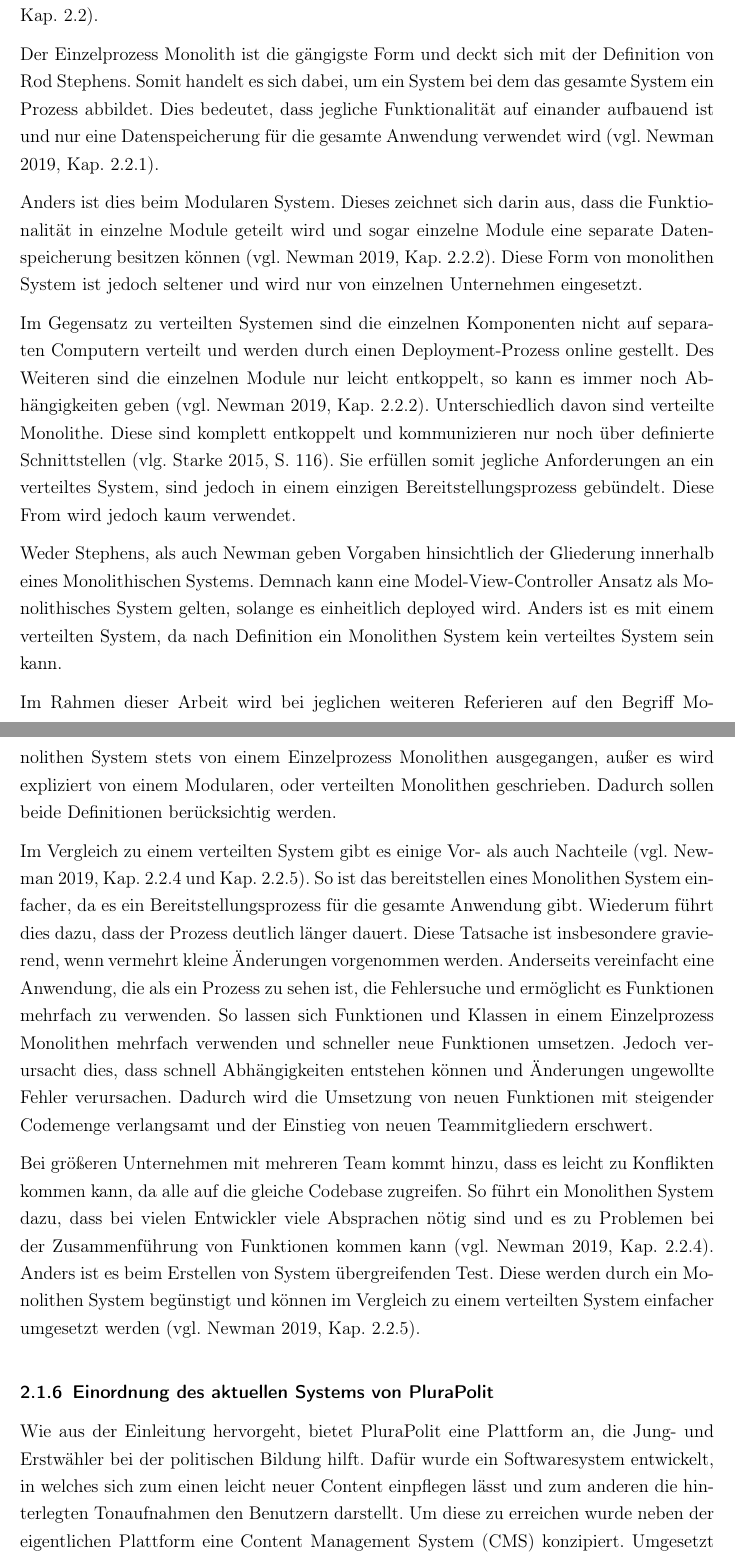
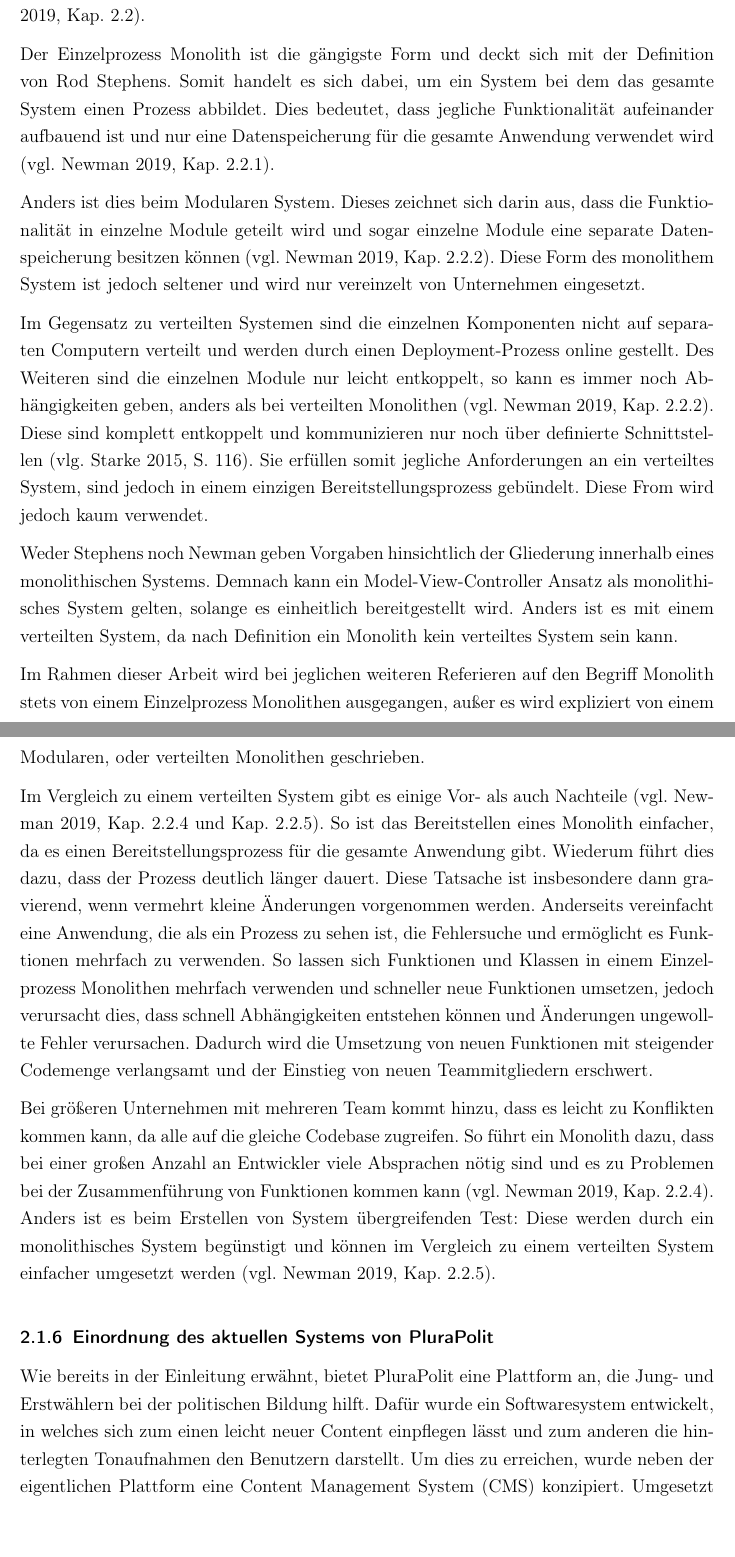
Before and after one commit to eddiemuss/Bachelorarbeit-Umstellung-zu-Microservices, a LaTeX document (main.tex, which reads sections/Theory/software-architektur.tex): two parts of pages 14 and 15 of 26 before the commit and two parts of pages 14 and 15 of 25 after it, joined at a grey line, cut so that both start at the same text. Compiled offline with pdfLaTeX.

Commit message:
Korrektur von Yola zu rest und monolith wurde eingepflegt.

```diff
--- a/sections/Theory/software-architektur.tex
+++ b/sections/Theory/software-architektur.tex
@@ -102,21 +101,24 @@ Nach Rod Stephens liegt eine monolithische Softwarearchitektur vor, wenn jeglich
 
-Anders sieht es Sam Newman. Ihm nach liegt ein Monolites System schon vor, wenn die gesamte Funktionalität eines Systems gemeinsam über ein Deployment-Prozess bereitgestellt wird \parencite[vgl.][Kap. 2.2]{newman_monolith_2019}. Somit muss nicht zwingend jegliche Logik miteinander verbunden sein. Er unterteilt Monolithe Systeme in drei Kategorien: Einzelprozess Monolithe, Modulare Monolithe und verteilte Monolithe \parencite[vgl.][Kap. 2.2]{newman_monolith_2019}.
+Anders sieht es Sam Newman. Ihm nach liegt ein monolites System schon dann vor, wenn die gesamte Funktionalität eines Systems gemeinsam über einne Deployment-Prozess bereitgestellt wird \parencite[vgl.][Kap. 2.2]{newman_monolith_2019}. Folglich muss nicht zwingend jegliche Logik miteinander verbunden sein. Er unterteilt monolithe Systeme in drei Kategorien: Einzelprozess Monolithe, Modulare Monolithe und verteilte Monolithe \parencite[vgl.][Kap. 2.2]{newman_monolith_2019}.
 
-Der Einzelprozess Monolith ist die gängigste Form und deckt sich mit der Definition von Rod Stephens. Somit handelt es sich dabei, um ein System bei dem das gesamte System ein Prozess abbildet. Dies bedeutet, dass jegliche Funktionalität auf einander aufbauend ist und nur eine Datenspeicherung für die gesamte Anwendung verwendet wird \parencite[vgl.][Kap. 2.2.1]{newman_monolith_2019}.
+Der Einzelprozess Monolith ist die gängigste Form und deckt sich mit der Definition von Rod Stephens. Somit handelt es sich dabei, um ein System bei dem das gesamte System einen Prozess abbildet. Dies bedeutet, dass jegliche Funktionalität aufeinander aufbauend ist und nur eine Datenspeicherung für die gesamte Anwendung verwendet wird \parencite[vgl.][Kap. 2.2.1]{newman_monolith_2019}.
 
-Anders ist dies beim Modularen System. Dieses zeichnet sich darin aus, dass die Funktionalität in einzelne Module geteilt wird und sogar einzelne Module eine separate Datenspeicherung besitzen können \parencite[vgl.][Kap. 2.2.2]{newman_monolith_2019}. Diese Form von monolithen System ist jedoch seltener und wird nur von einzelnen Unternehmen eingesetzt.
+Anders ist dies beim Modularen System. Dieses zeichnet sich darin aus, dass die Funktionalität in einzelne Module geteilt wird und sogar einzelne Module eine separate Datenspeicherung besitzen können \parencite[vgl.][Kap. 2.2.2]{newman_monolith_2019}. Diese Form des monolithem System ist jedoch seltener und wird nur vereinzelt von Unternehmen eingesetzt.
 
-Im Gegensatz zu verteilten Systemen sind die einzelnen Komponenten nicht auf separaten Computern verteilt und werden durch einen Deployment-Prozess online gestellt. Des Weiteren sind die einzelnen Module nur leicht entkoppelt, so kann es immer noch Abhängigkeiten geben \parencite[vgl.][Kap. 2.2.2]{newman_monolith_2019}. Unterschiedlich davon sind verteilte Monolithe. Diese sind komplett entkoppelt und kommunizieren nur noch über definierte Schnittstellen \parencite[vlg.][S. 116]{starke_effektive_2015}. Sie erfüllen somit jegliche Anforderungen an ein verteiltes System, sind jedoch in einem einzigen Bereitstellungsprozess gebündelt. Diese From wird jedoch kaum verwendet.
+Im Gegensatz zu verteilten Systemen sind die einzelnen Komponenten nicht auf separaten Computern verteilt und werden durch einen Deployment-Prozess online gestellt. Des Weiteren sind die einzelnen Module nur leicht entkoppelt, so kann es immer noch Abhängigkeiten geben, anders als bei verteilten Monolithen \parencite[vgl.][Kap. 2.2.2]{newman_monolith_2019}. Diese sind komplett entkoppelt und kommunizieren nur noch über definierte Schnittstellen \parencite[vlg.][S. 116]{starke_effektive_2015}. Sie erfüllen somit jegliche Anforderungen an ein verteiltes System, sind jedoch in einem einzigen Bereitstellungsprozess gebündelt. Diese From wird jedoch kaum verwendet.
 
-Weder Stephens, als auch Newman geben Vorgaben hinsichtlich der Gliederung innerhalb eines Monolithischen Systems. Demnach kann eine Model-View-Controller Ansatz als Monolithisches System gelten, solange es einheitlich deployed wird. Anders ist es mit einem verteilten System, da nach Definition ein Monolithen System kein verteiltes System sein kann.
+Weder Stephens noch Newman geben Vorgaben hinsichtlich der Gliederung innerhalb eines monolithischen Systems. Demnach kann ein Model-View-Controller Ansatz als monolithisches System gelten, solange es einheitlich bereitgestellt wird. Anders ist es mit einem verteilten System, da nach Definition ein Monolith kein verteiltes System sein kann.
 
-Im Rahmen dieser Arbeit wird bei jeglichen weiteren Referieren auf den Begriff Monolithen System stets von einem Einzelprozess Monolithen ausgegangen, außer es wird expliziert von einem Modularen, oder verteilten Monolithen geschrieben. Dadurch sollen beide Definitionen berücksichtig werden.
+%Todo noch einmal mit Yola überarbeiten
+Im Rahmen dieser Arbeit wird bei jeglichen weiteren Referieren auf den Begriff Monolith stets von einem Einzelprozess Monolithen ausgegangen, außer es wird expliziert von einem Modularen, oder verteilten Monolithen geschrieben.
 
-Im Vergleich zu einem verteilten System gibt es einige Vor- als auch Nachteile \parencite[vgl.][Kap. 2.2.4 und Kap. 2.2.5]{newman_monolith_2019}. So ist das bereitstellen eines Monolithen System einfacher, da es ein Bereitstellungsprozess für die gesamte Anwendung gibt. Wiederum führt dies dazu, dass der Prozess deutlich länger dauert. Diese Tatsache ist insbesondere gravierend, wenn vermehrt kleine Änderungen vorgenommen werden. Anderseits vereinfacht eine Anwendung, die als ein Prozess zu sehen ist, die Fehlersuche und ermöglicht es Funktionen mehrfach zu verwenden. So lassen sich Funktionen und Klassen in einem Einzelprozess Monolithen mehrfach verwenden und schneller neue Funktionen umsetzen. Jedoch verursacht dies, dass schnell Abhängigkeiten entstehen können und Änderungen ungewollte Fehler verursachen. Dadurch wird die Umsetzung von neuen Funktionen mit steigender Codemenge verlangsamt und der Einstieg von neuen Teammitgliedern erschwert.
+Im Vergleich zu einem verteilten System gibt es einige Vor- als auch Nachteile \parencite[vgl.][Kap. 2.2.4 und Kap. 2.2.5]{newman_monolith_2019}. So ist das Bereitstellen eines Monolith einfacher, da es einen Bereitstellungsprozess für die gesamte Anwendung gibt. Wiederum führt dies dazu, dass der Prozess deutlich länger dauert. Diese Tatsache ist insbesondere dann gravierend, wenn vermehrt kleine Änderungen vorgenommen werden. Anderseits vereinfacht eine Anwendung, die als ein Prozess zu sehen ist, die Fehlersuche und ermöglicht es Funktionen mehrfach zu verwenden. So lassen sich Funktionen und Klassen in einem Einzelprozess Monolithen mehrfach verwenden und schneller neue Funktionen umsetzen, jedoch verursacht dies, dass schnell Abhängigkeiten entstehen können und Änderungen ungewollte Fehler verursachen. Dadurch wird die Umsetzung von neuen Funktionen mit steigender Codemenge verlangsamt und der Einstieg von neuen Teammitgliedern erschwert.
 
-Bei größeren Unternehmen mit mehreren Team kommt hinzu, dass es leicht zu Konflikten kommen kann, da alle auf die gleiche Codebase zugreifen. So führt ein Monolithen System dazu, dass bei vielen Entwickler viele Absprachen nötig sind und es zu Problemen bei der Zusammenführung von Funktionen kommen kann \parencite[vgl.][Kap. 2.2.4]{newman_monolith_2019}. Anders ist es beim Erstellen von System übergreifenden Test. Diese werden durch ein Monolithen System begünstigt und können im Vergleich zu einem verteilten System einfacher umgesetzt werden  \parencite[vgl.][Kap. 2.2.5]{newman_monolith_2019}.
+Bei größeren Unternehmen mit mehreren Team kommt hinzu, dass es leicht zu Konflikten kommen kann, da alle auf die gleiche Codebase zugreifen. So führt ein Monolith dazu, dass bei einer großen Anzahl an Entwickler viele Absprachen nötig sind und es zu Problemen bei der Zusammenführung von Funktionen kommen kann \parencite[vgl.][Kap. 2.2.4]{newman_monolith_2019}. Anders ist es beim Erstellen von System übergreifenden Test: Diese werden durch ein monolithisches System begünstigt und können im Vergleich zu einem verteilten System einfacher umgesetzt werden  \parencite[vgl.][Kap. 2.2.5]{newman_monolith_2019}.
 
 \subsubsection{Einordnung des aktuellen Systems von PluraPolit}
 
-Wie aus der Einleitung hervorgeht, bietet PluraPolit eine Plattform an, die Jung- und Erstwähler bei der politischen Bildung hilft. Dafür wurde ein Softwaresystem entwickelt, in welches sich zum einen leicht neuer Content einpflegen lässt und zum anderen die hinterlegten Tonaufnahmen den Benutzern darstellt. Um diese zu erreichen wurde neben der eigentlichen Plattform eine Content Management System (CMS) konzipiert. Umgesetzt wurde dies in einer Ruby on Rails Anwendung mit Zugriffsbeschränkung durch Passwortabfrage.
+% Todo noch einmal überarbeiten
+Wie bereits in der Einleitung erwähnt, bietet PluraPolit eine Plattform an, die Jung- und Erstwählern bei der politischen Bildung hilft. Dafür wurde ein Softwaresystem entwickelt, in welches sich zum einen leicht neuer Content einpflegen lässt und zum anderen die hinterlegten Tonaufnahmen den Benutzern darstellt.
+Um dies zu erreichen, wurde neben der eigentlichen Plattform eine Content Management System (CMS) konzipiert. Umgesetzt wurde dies in einer Ruby on Rails Anwendung mit Zugriffsbeschränkung durch Passwortabfrage.
 
```
Also changed, not shown: main.pdf, sections/Theory/software-architektur.tex (26 more changed lines), 1 other file.
